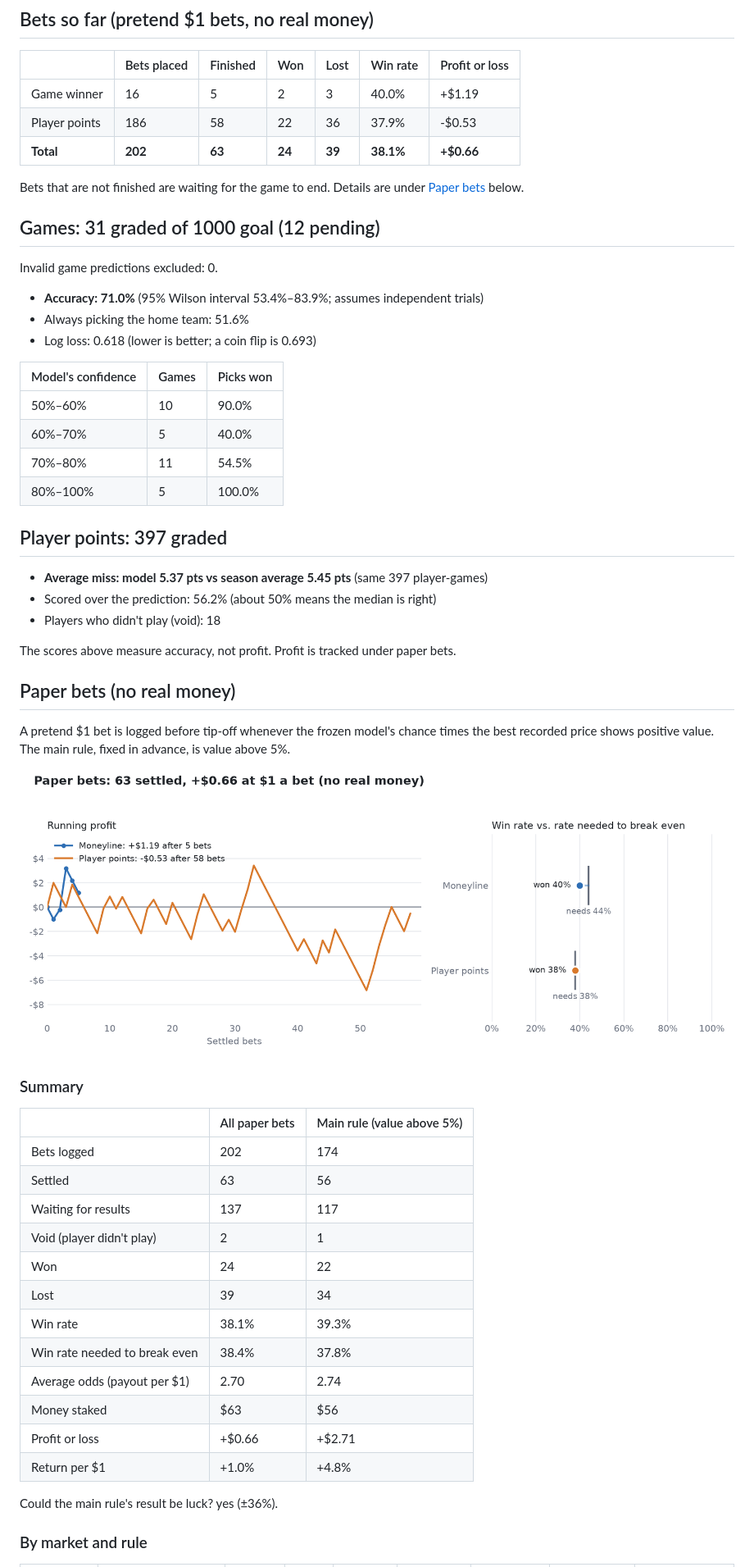
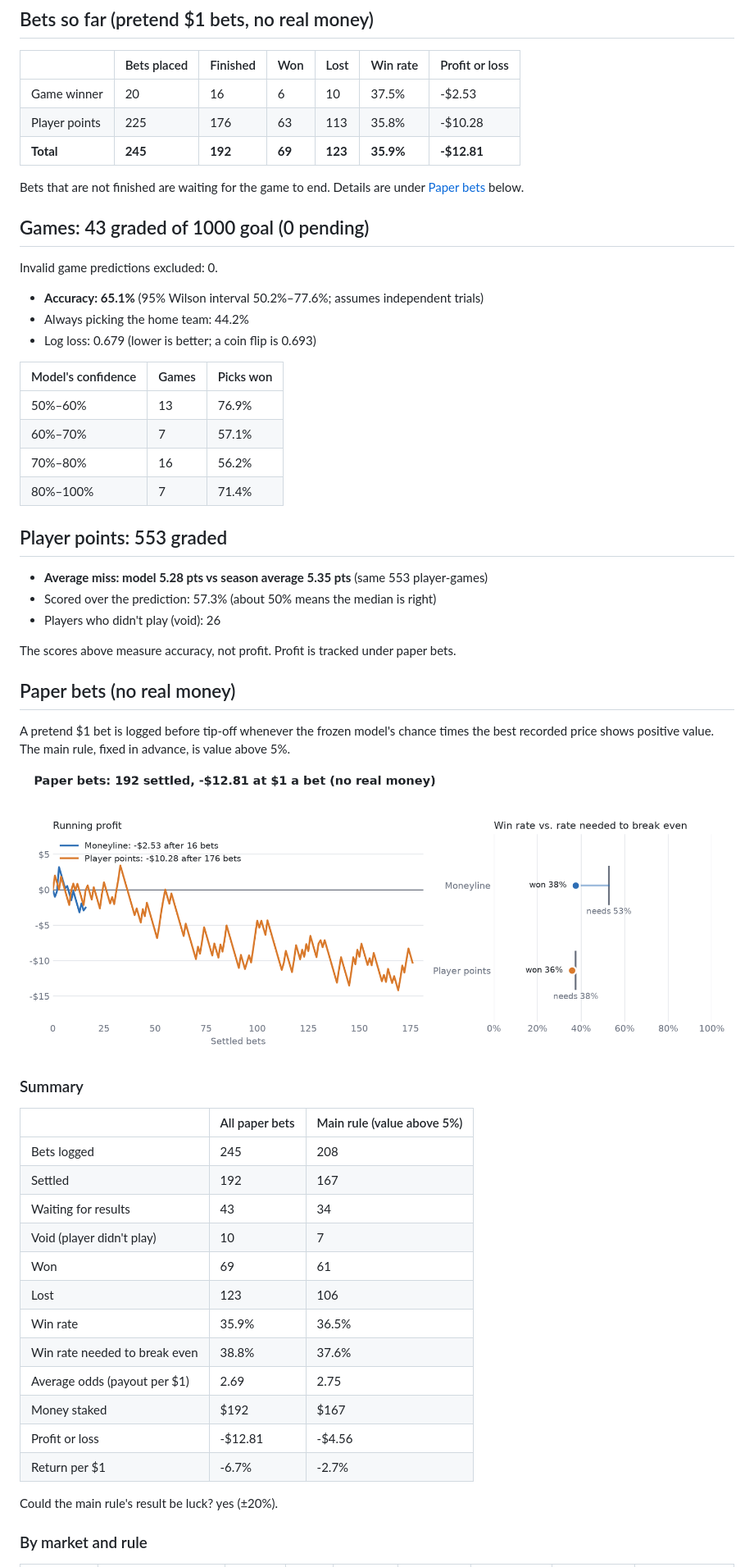
Before and after one commit to QYang5917/nba-win-predictors, a Markdown page: predictions/SCORECARD.md, the part around one of its changes. Shown at 82% size. GitHub-like rendering; pictures changed too: predictions/paper_bets.png.

Commit message:
Live predictions 2026-11-19 08:31

```diff
--- a/predictions/SCORECARD.md
+++ b/predictions/SCORECARD.md
@@ -6,32 +6,32 @@ Updated 2026-11-18. Model frozen on 2026-11-12. Game grading checks recorded pre
 
 | | Bets placed | Finished | Won | Lost | Win rate | Profit or loss |
 |---|---|---|---|---|---|---|
-| Game winner | 16 | 5 | 2 | 3 | 40.0% | +$1.19 |
-| Player points | 186 | 58 | 22 | 36 | 37.9% | -$0.53 |
-| **Total** | **202** | **63** | **24** | **39** | **38.1%** | **+$0.66** |
+| Game winner | 20 | 16 | 6 | 10 | 37.5% | -$2.53 |
+| Player points | 225 | 176 | 63 | 113 | 35.8% | -$10.28 |
+| **Total** | **245** | **192** | **69** | **123** | **35.9%** | **-$12.81** |
 
 Bets that are not finished are waiting for the game to end. Details are under [Paper bets](#paper-bets-no-real-money) below.
 
-## Games: 31 graded of 1000 goal (12 pending)
+## Games: 43 graded of 1000 goal (0 pending)
 
 Invalid game predictions excluded: 0.
 
-- **Accuracy: 71.0%** (95% Wilson interval 53.4%–83.9%; assumes independent trials)
-- Always picking the home team: 51.6%
-- Log loss: 0.618 (lower is better; a coin flip is 0.693)
+- **Accuracy: 65.1%** (95% Wilson interval 50.2%–77.6%; assumes independent trials)
+- Always picking the home team: 44.2%
+- Log loss: 0.679 (lower is better; a coin flip is 0.693)
 
 | Model's confidence | Games | Picks won |
 |---|---|---|
-| 50%–60% | 10 | 90.0% |
-| 60%–70% | 5 | 40.0% |
-| 70%–80% | 11 | 54.5% |
-| 80%–100% | 5 | 100.0% |
+| 50%–60% | 13 | 76.9% |
+| 60%–70% | 7 | 57.1% |
+| 70%–80% | 16 | 56.2% |
+| 80%–100% | 7 | 71.4% |
 
-## Player points: 397 graded
+## Player points: 553 graded
 
-- **Average miss: model 5.37 pts vs season average 5.45 pts** (same 397 player-games)
-- Scored over the prediction: 56.2% (about 50% means the median is right)
-- Players who didn't play (void): 18
+- **Average miss: model 5.28 pts vs season average 5.35 pts** (same 553 player-games)
+- Scored over the prediction: 57.3% (about 50% means the median is right)
+- Players who didn't play (void): 26
 
 The scores above measure accuracy, not profit. Profit is tracked under paper bets.
 
@@ -45,20 +45,20 @@ A pretend $1 bet is logged before tip-off whenever the frozen model's chance tim
 
 | | All paper bets | Main rule (value above 5%) |
 |---|---|---|
-| Bets logged | 202 | 174 |
-| Settled | 63 | 56 |
-| Waiting for results | 137 | 117 |
-| Void (player didn't play) | 2 | 1 |
-| Won | 24 | 22 |
-| Lost | 39 | 34 |
-| Win rate | 38.1% | 39.3% |
-| Win rate needed to break even | 38.4% | 37.8% |
-| Average odds (payout per $1) | 2.70 | 2.74 |
-| Money staked | $63 | $56 |
-| Profit or loss | +$0.66 | +$2.71 |
-| Return per $1 | +1.0% | +4.8% |
+| Bets logged | 245 | 208 |
+| Settled | 192 | 167 |
+| Waiting for results | 43 | 34 |
+| Void (player didn't play) | 10 | 7 |
+| Won | 69 | 61 |
+| Lost | 123 | 106 |
+| Win rate | 35.9% | 36.5% |
+| Win rate needed to break even | 38.8% | 37.6% |
+| Average odds (payout per $1) | 2.69 | 2.75 |
+| Money staked | $192 | $167 |
+| Profit or loss | -$12.81 | -$4.56 |
+| Return per $1 | -6.7% | -2.7% |
 
-Could the main rule's result be luck? yes (±36%).
+Could the main rule's result be luck? yes (±20%).
 
 ### By market and rule
 
```
Also changed, not shown: other parts of predictions/SCORECARD.md (+18 -17 lines), 5 other files.
